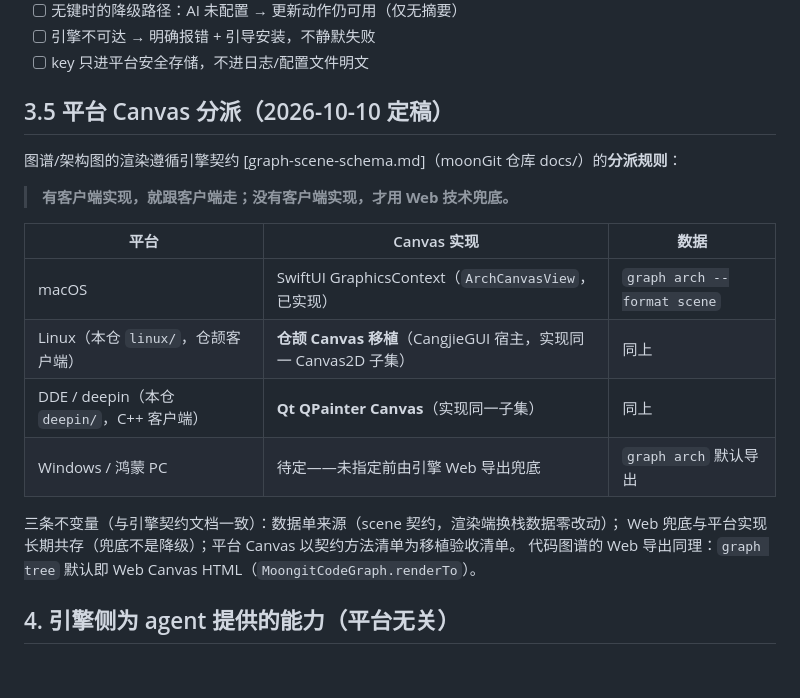
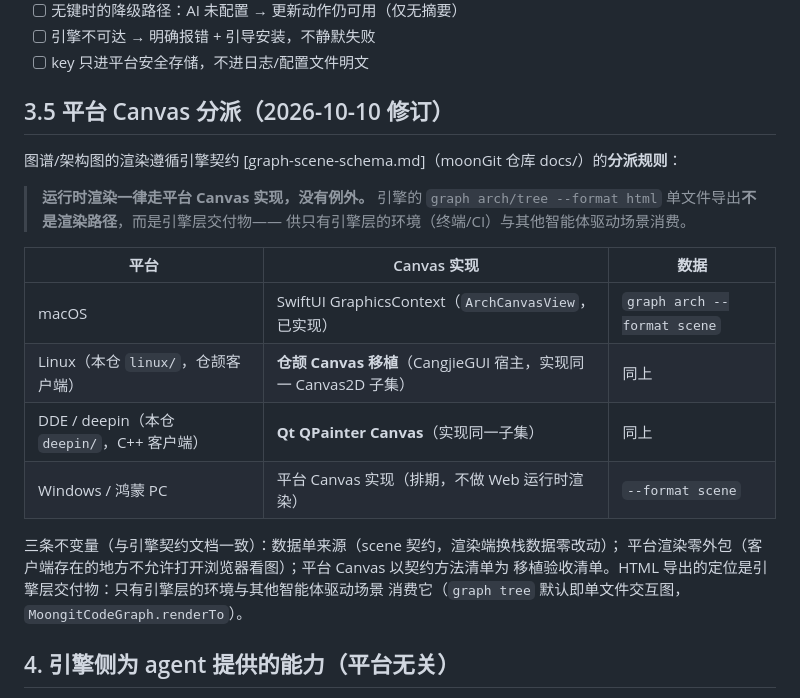
Before and after one commit to asdshuaishuai/deepDolphin, a Markdown page: PLATFORM-CHARTER.md, the part around the change. Rendered like a GitHub page; blank space fills up the shorter version.

```diff
--- a/PLATFORM-CHARTER.md
+++ b/PLATFORM-CHARTER.md
@@ -46,22 +46,25 @@
 - [ ] 引擎不可达 → 明确报错 + 引导安装，不静默失败
 - [ ] key 只进平台安全存储，不进日志/配置文件明文
 
-## 3.5 平台 Canvas 分派（2026-10-10 定稿）
+## 3.5 平台 Canvas 分派（2026-10-10 修订）
 
 图谱/架构图的渲染遵循引擎契约 [graph-scene-schema.md]（moonGit 仓库 docs/）的**分派规则**：
 
-> **有客户端实现，就跟客户端走；没有客户端实现，才用 Web 技术兜底。**
+> **运行时渲染一律走平台 Canvas 实现，没有例外。**
+> 引擎的 `graph arch/tree --format html` 单文件导出**不是渲染路径**，而是引擎层交付物——
+> 供只有引擎层的环境（终端/CI）与其他智能体驱动场景消费。
 
 | 平台 | Canvas 实现 | 数据 |
 |---|---|---|
 | macOS | SwiftUI GraphicsContext（`ArchCanvasView`，已实现） | `graph arch --format scene` |
 | Linux（本仓 `linux/`，仓颉客户端） | **仓颉 Canvas 移植**（CangjieGUI 宿主，实现同一 Canvas2D 子集） | 同上 |
 | DDE / deepin（本仓 `deepin/`，C++ 客户端） | **Qt QPainter Canvas**（实现同一子集） | 同上 |
-| Windows / 鸿蒙 PC | 待定——未指定前由引擎 Web 导出兜底 | `graph arch` 默认导出 |
+| Windows / 鸿蒙 PC | 平台 Canvas 实现（排期，不做 Web 运行时渲染） | `--format scene` |
 
 三条不变量（与引擎契约文档一致）：数据单来源（scene 契约，渲染端换栈数据零改动）；
-Web 兜底与平台实现长期共存（兜底不是降级）；平台 Canvas 以契约方法清单为移植验收清单。
-代码图谱的 Web 导出同理：`graph tree` 默认即 Web Canvas HTML（`MoongitCodeGraph.renderTo`）。
+平台渲染零外包（客户端存在的地方不允许打开浏览器看图）；平台 Canvas 以契约方法清单为
+移植验收清单。HTML 导出的定位是引擎层交付物：只有引擎层的环境与其他智能体驱动场景
+消费它（`graph tree` 默认即单文件交互图，`MoongitCodeGraph.renderTo`）。
 
 ## 4. 引擎侧为 agent 提供的能力（平台无关）
 
```
Also changed, not shown: deepin/README.md (+2 -2 lines), linux/README.md (+2 -2 lines).
